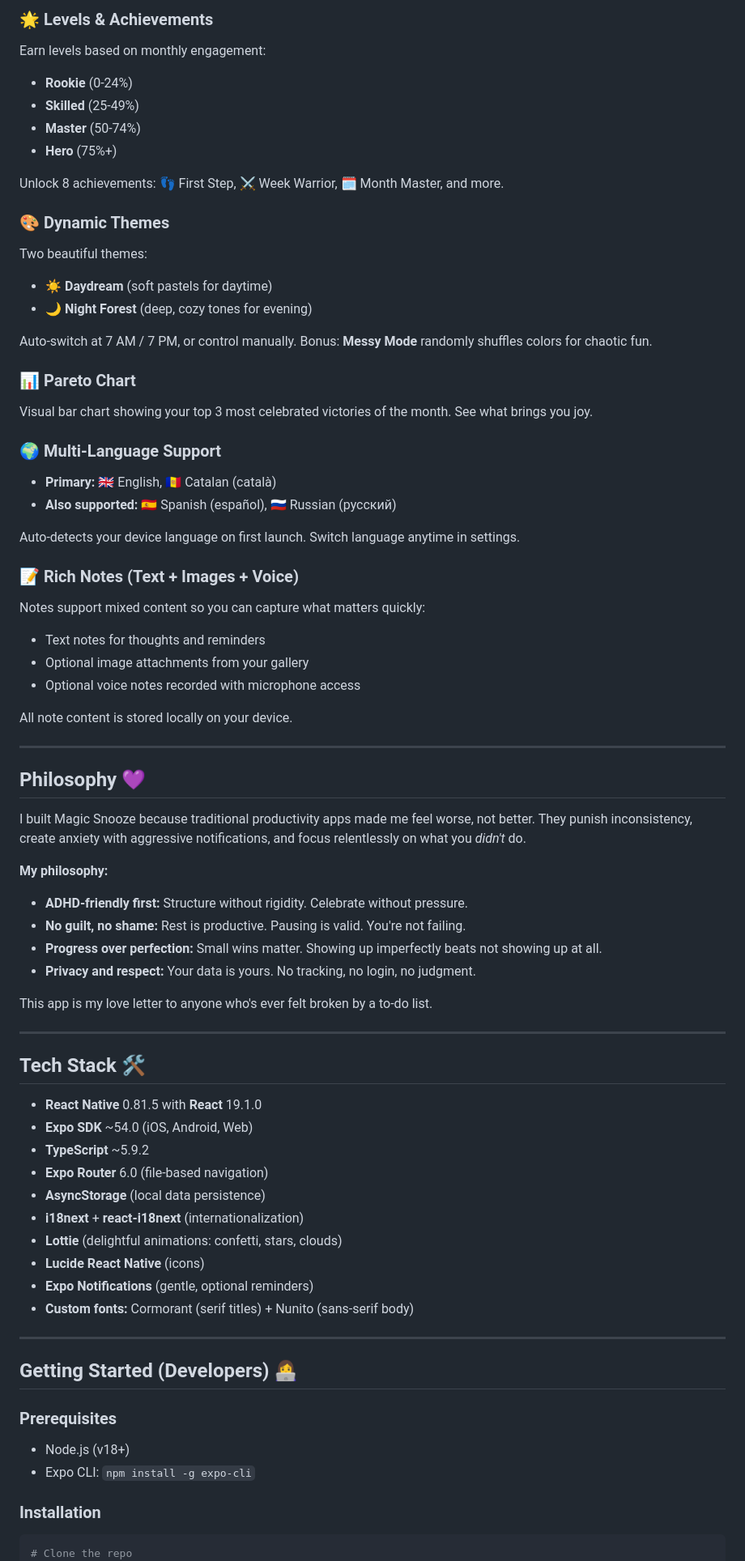
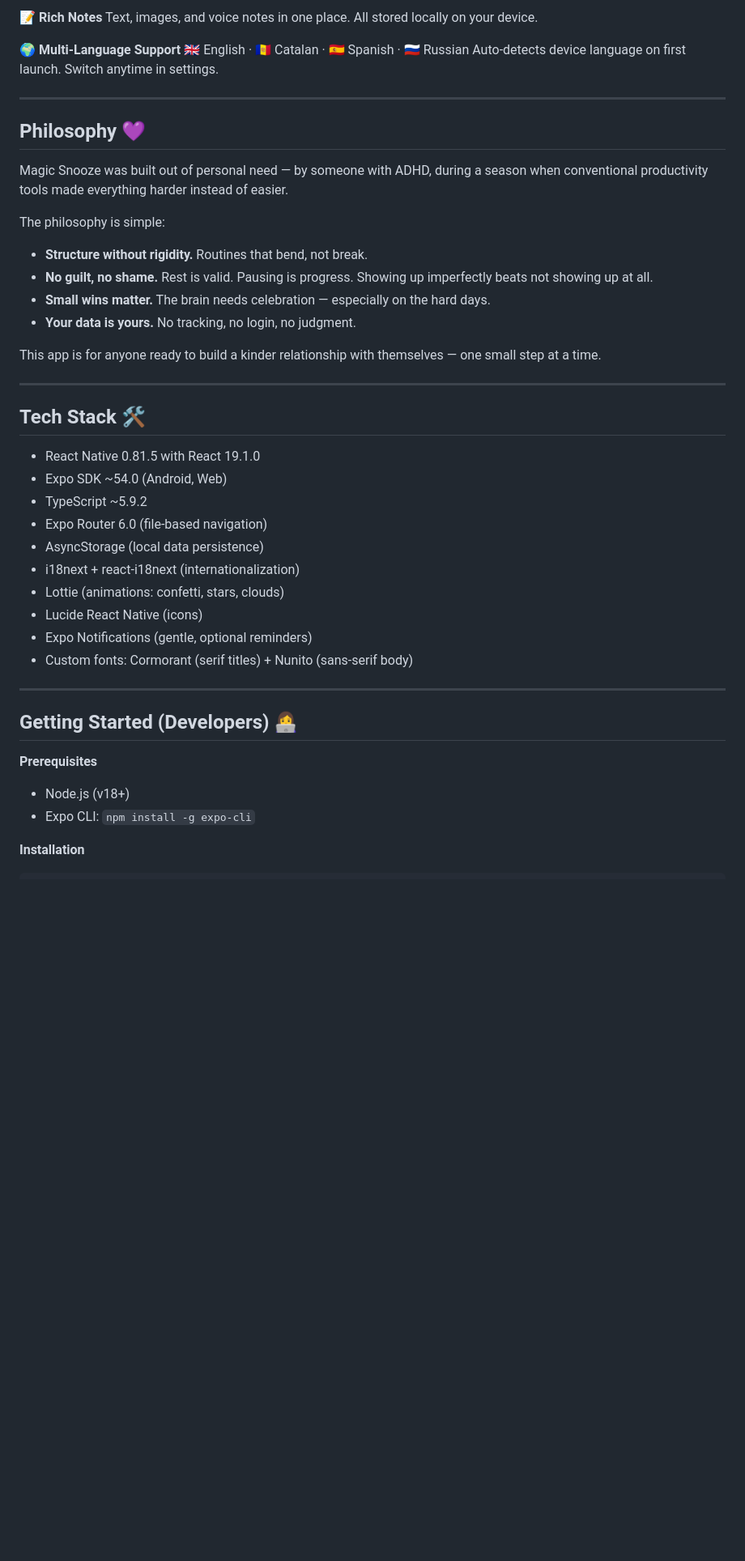
Before and after one commit to FeyaBloom/Magic-Snooze, a Markdown page: README.md, the part around one of its changes. Shown at 81% size. Rendered like a GitHub page; blank space fills up the shorter version.

Commit message:
Revise README for clarity and improved messaging
Updated README to enhance clarity and consistency in messaging, emphasizing the app's supportive nature and features.

````diff
--- a/README.md
+++ b/README.md
@@ -68,78 +67,50 @@ Track current and longest streaks with visual fire indicators (🔥). See availa
 
-### 🌟 **Levels & Achievements**
-Earn levels based on monthly engagement:
-- **Rookie** (0-24%)
-- **Skilled** (25-49%)
-- **Master** (50-74%)
-- **Hero** (75%+)
+**📝 Rich Notes**
+Text, images, and voice notes in one place. All stored locally on your device.
 
-Unlock 8 achievements: 👣 First Step, ⚔️ Week Warrior, 🗓️ Month Master, and more.
-
-### 🎨 **Dynamic Themes**
-Two beautiful themes:
-- **☀️ Daydream** (soft pastels for daytime)
-- **🌙 Night Forest** (deep, cozy tones for evening)
-
-Auto-switch at 7 AM / 7 PM, or control manually. Bonus: **Messy Mode** randomly shuffles colors for chaotic fun.
-
-### 📊 **Pareto Chart**
-Visual bar chart showing your top 3 most celebrated victories of the month. See what brings you joy.
-
-### 🌍 **Multi-Language Support**
-- **Primary:** 🇬🇧 English, 🇦🇩 Catalan (català)
-- **Also supported:** 🇪🇸 Spanish (español), 🇷🇺 Russian (русский)
-
-Auto-detects your device language on first launch. Switch language anytime in settings.
-
-### 📝 **Rich Notes (Text + Images + Voice)**
-Notes support mixed content so you can capture what matters quickly:
-- Text notes for thoughts and reminders
-- Optional image attachments from your gallery
-- Optional voice notes recorded with microphone access
-
-All note content is stored locally on your device.
-
+**🌍 Multi-Language Support**
+🇬🇧 English · 🇦🇩 Catalan · 🇪🇸 Spanish · 🇷🇺 Russian
+Auto-detects device language on first launch. Switch anytime in settings.
 
 ---
 
 ## Philosophy 💜
 
-I built Magic Snooze because traditional productivity apps made me feel worse, not better. They punish inconsistency, create anxiety with aggressive notifications, and focus relentlessly on what you *didn't* do.
+Magic Snooze was built out of personal need — by someone with ADHD, during a season when conventional productivity tools made everything harder instead of easier.
 
-**My philosophy:**
-- **ADHD-friendly first:** Structure without rigidity. Celebrate without pressure.
-- **No guilt, no shame:** Rest is productive. Pausing is valid. You're not failing.
-- **Progress over perfection:** Small wins matter. Showing up imperfectly beats not showing up at all.
-- **Privacy and respect:** Your data is yours. No tracking, no login, no judgment.
+The philosophy is simple:
 
-This app is my love letter to anyone who's ever felt broken by a to-do list.
+- **Structure without rigidity.** Routines that bend, not break.
+- **No guilt, no shame.** Rest is valid. Pausing is progress. Showing up imperfectly beats not showing up at all.
+- **Small wins matter.** The brain needs celebration — especially on the hard days.
+- **Your data is yours.** No tracking, no login, no judgment.
+
+This app is for anyone ready to build a kinder relationship with themselves — one small step at a time.
 
 ---
 
 ## Tech Stack 🛠️
 
-- **React Native** 0.81.5 with **React** 19.1.0
-- **Expo SDK** ~54.0 (iOS, Android, Web)
-- **TypeScript** ~5.9.2
-- **Expo Router** 6.0 (file-based navigation)
-- **AsyncStorage** (local data persistence)
-- **i18next** + **react-i18next** (internationalization)
-- **Lottie** (delightful animations: confetti, stars, clouds)
-- **Lucide React Native** (icons)
-- **Expo Notifications** (gentle, optional reminders)
-- **Custom fonts:** Cormorant (serif titles) + Nunito (sans-serif body)
+- React Native 0.81.5 with React 19.1.0
+- Expo SDK ~54.0 (Android, Web)
+- TypeScript ~5.9.2
+- Expo Router 6.0 (file-based navigation)
+- AsyncStorage (local data persistence)
+- i18next + react-i18next (internationalization)
+- Lottie (animations: confetti, stars, clouds)
+- Lucide React Native (icons)
+- Expo Notifications (gentle, optional reminders)
+- Custom fonts: Cormorant (serif titles) + Nunito (sans-serif body)
 
 ---
 
 ## Getting Started (Developers) 👩‍💻
 
-### Prerequisites
+**Prerequisites**
 - Node.js (v18+)
 - Expo CLI: `npm install -g expo-cli`
 
-### Installation
-
+**Installation**
 ```bash
-# Clone the repo
 git clone https://github.com/FeyaBloom/Magic-Snooze.git
 cd Magic-Snooze
````
Also changed, not shown: other parts of README.md (+62 -89 lines).
